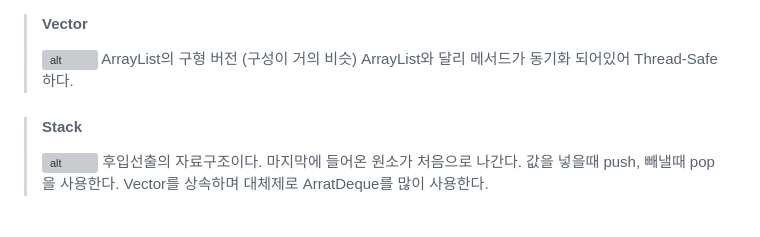
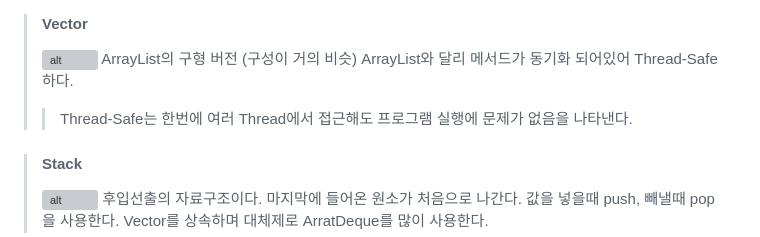
Before and after one commit to themoment-team/2024-Onboarding, a Markdown page: semin/java/collectionFramework.md, the part around the change. Drawn GitHub-style; blank space fills up the shorter version; grey boxes are pictures that could not be loaded.

Commit message:
About Thread-Safe

```diff
--- a/semin/java/collectionFramework.md
+++ b/semin/java/collectionFramework.md
@@ -109,6 +109,7 @@ List와 Deque를 동시에 상속한다.
 > ![alt](./Vector.jpeg)
 > ArrayList의 구형 버전 (구성이 거의 비슷)
 ArrayList와 달리 메서드가 동기화 되어있어 Thread-Safe하다.
+> > Thread-Safe는 한번에 여러 Thread에서 접근해도 프로그램 실행에 문제가 없음을 나타낸다.
 
 > #### Stack
 > ![alt](./Stack.png)
```
